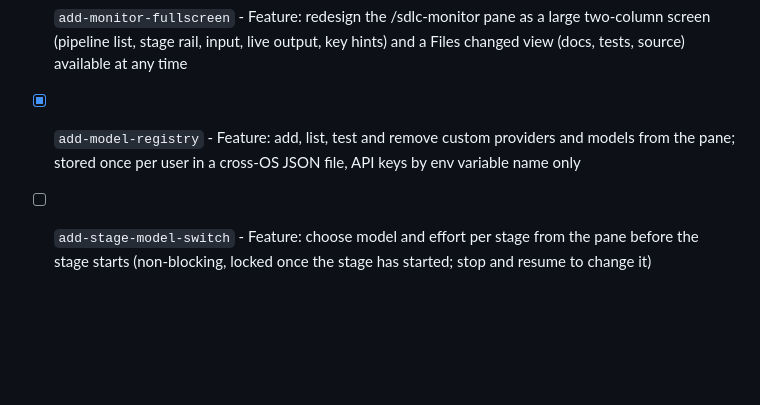
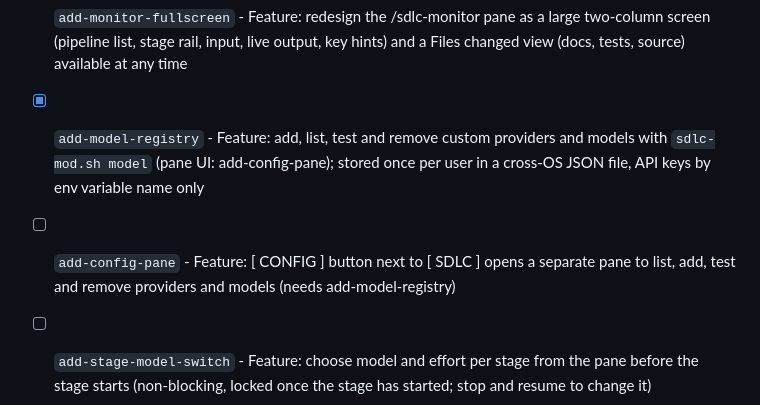
Before and after one commit to imaimai86/production-retail-and-wholesale, a Markdown page: Docs/backlog/index.md, the part around the change. Drawn GitHub-style; blank space fills up the shorter version.

Commit message:
docs(backlog): split pane UI of add-model-registry into add-config-pane
Co-Authored-By: Claude Sonnet 5.5 <noreply@anthropic.com>

```diff
--- a/Docs/backlog/index.md
+++ b/Docs/backlog/index.md
@@ -32,5 +32,6 @@ Markers: [ ] pending, [x] completed, [!] blocked, [~] parked (skipped by `script
 - [ ] `add-stage-input-gate` - Feature: pipeline waits before each agent stage (Spec, Plan, Red tests, Implement, Review) for the developer's input; opt-in gate with a pane screen
 - [ ] `add-stage-stop-with-input` - Feature: stop a running stage from the pane, add input for it, and restart that stage in one action
 - [ ] `add-monitor-fullscreen` - Feature: redesign the /sdlc-monitor pane as a large two-column screen (pipeline list, stage rail, input, live output, key hints) and a Files changed view (docs, tests, source) available at any time
-- [x] `add-model-registry` - Feature: add, list, test and remove custom providers and models from the pane; stored once per user in a cross-OS JSON file, API keys by env variable name only
+- [x] `add-model-registry` - Feature: add, list, test and remove custom providers and models with `sdlc-mod.sh model` (pane UI: add-config-pane); stored once per user in a cross-OS JSON file, API keys by env variable name only
+- [ ] `add-config-pane` - Feature: [ CONFIG ] button next to [ SDLC ] opens a separate pane to list, add, test and remove providers and models (needs add-model-registry)
 - [ ] `add-stage-model-switch` - Feature: choose model and effort per stage from the pane before the stage starts (non-blocking, locked once the stage has started; stop and resume to change it)
```
Also changed, not shown: 2 other files.
